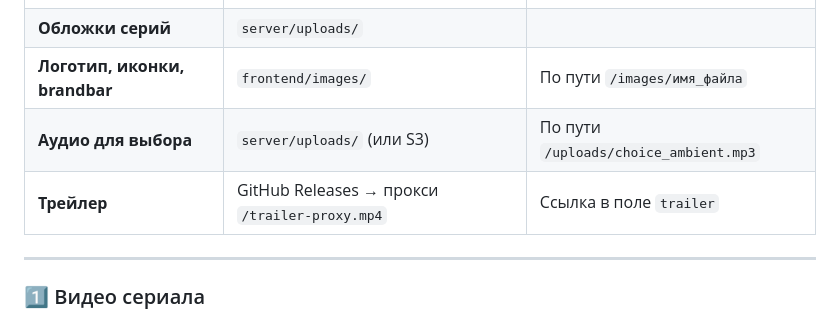
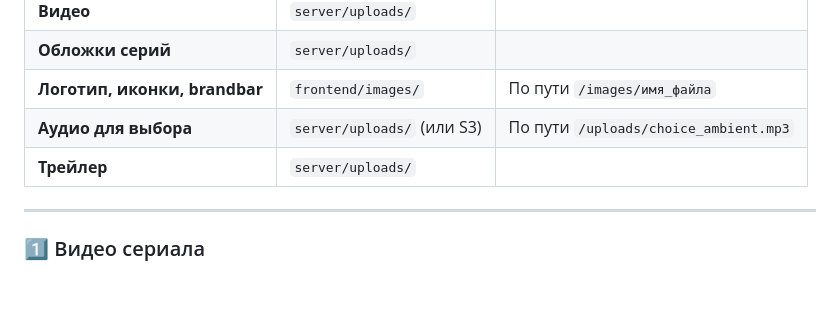
Before and after one commit to breakskyprod/za_kray, a Markdown page: README.md, the part around the change. Drawn GitHub-style; blank space fills up the shorter version.

```diff
--- a/README.md
+++ b/README.md
@@ -62,7 +62,7 @@ interactive-series/
 | **Обложки серий** | `server/uploads/` |
 | **Логотип, иконки, brandbar** | `frontend/images/` | По пути `/images/имя_файла` |
 | **Аудио для выбора** | `server/uploads/` (или S3) | По пути `/uploads/choice_ambient.mp3` |
-| **Трейлер** | GitHub Releases → прокси `/trailer-proxy.mp4` | Ссылка в поле `trailer` |
+| **Трейлер** | `server/uploads/` |
 
 ---
 
```
